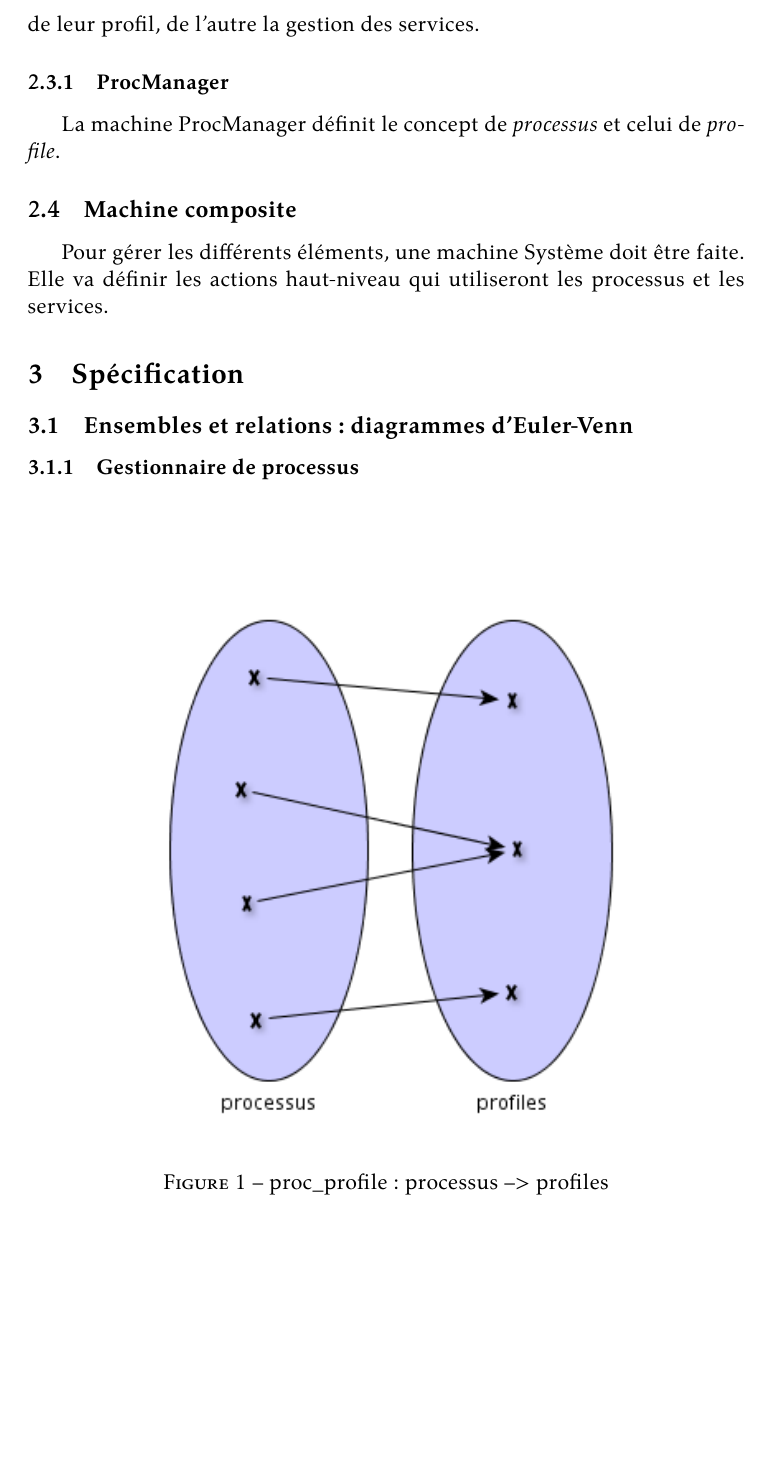
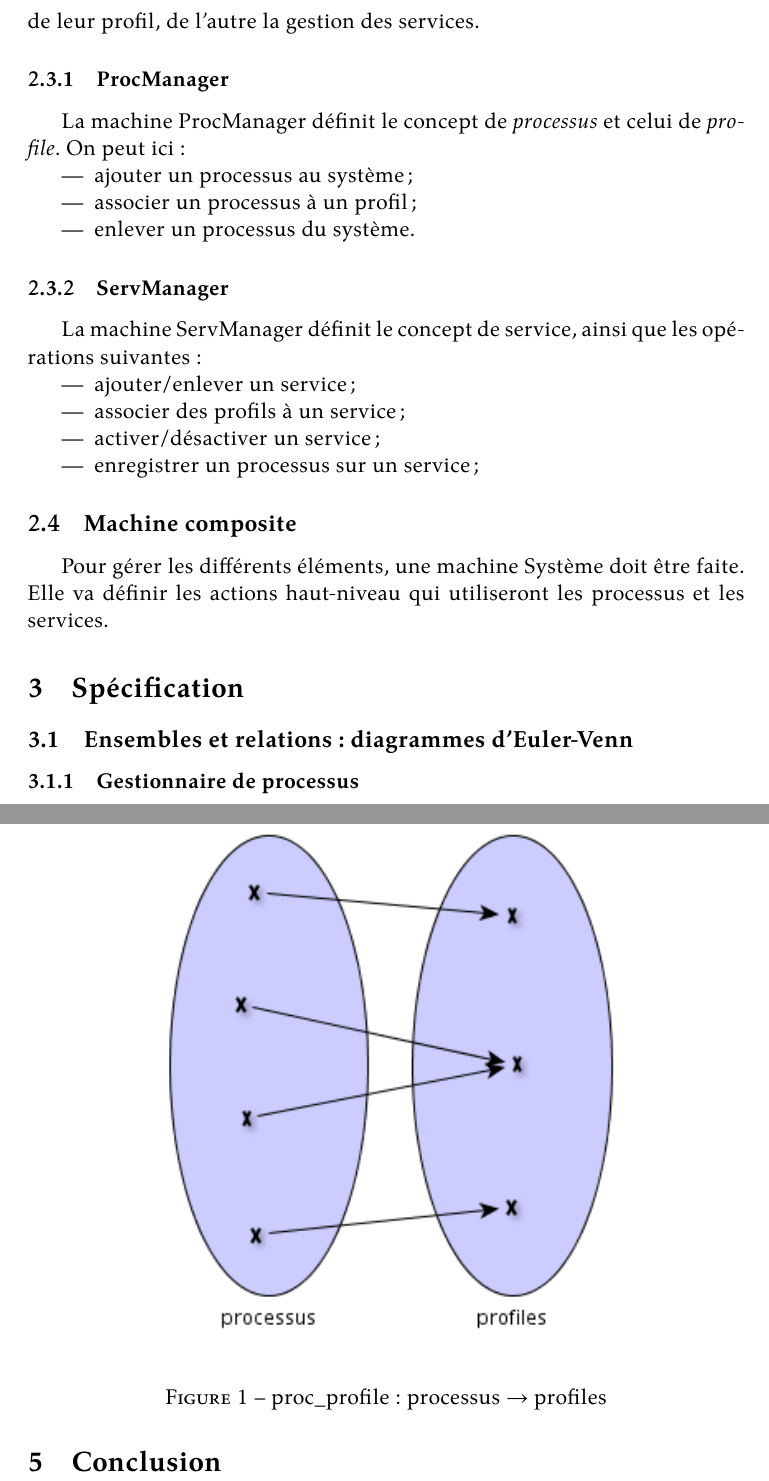
Before and after one commit to judu/rapportb, a LaTeX document (rapport.tex): part of page 3 of 4 before the commit and two parts of pages 3 and 4 of 4 after it, the two joined at a grey line, cut so that both start at the same text, the shorter picture padded with empty space. Compiled offline with XeLaTeX.

Commit message:
added som analysis

```diff
--- a/rapport.tex
+++ b/rapport.tex
@@ -73,7 +73,24 @@ processus et de leur profil, de l'autre la gestion des services.
         \subsubsection{ProcManager}
 
             La machine ProcManager définit le concept de \emph{processus} et celui de
-\emph{profile}.
+            \emph{profile}. On peut ici:
+
+                \begin{itemize}
+                    \item ajouter un processus au système;
+                    \item associer un processus à un profil;
+                    \item enlever un processus du système.
+                \end{itemize}
+
+        \subsubsection{ServManager}
+            La machine ServManager définit le concept de service, ainsi que les opérations suivantes:
+
+            \begin{itemize}
+                \item ajouter/enlever un service;
+                \item associer des profils à un service;
+                \item activer/désactiver un service;
+                \item enregistrer un processus sur un service;
+            \end{itemize}
+
 
 \subsection{Machine composite}
 
@@ -90,7 +107,7 @@ services.
 \begin{figure}[htb]
   \centering
   \includegraphics[width=0.7\textwidth]{proc_profile.png}
-  \caption{proc\_profile: processus --> profiles}
+  \caption{proc\_profile: processus $\rightarrow$ profiles}
   \label{fig:proc_profile}
 \end{figure}
 
```
Lines whose indentation alone changed are shown as unchanged.
